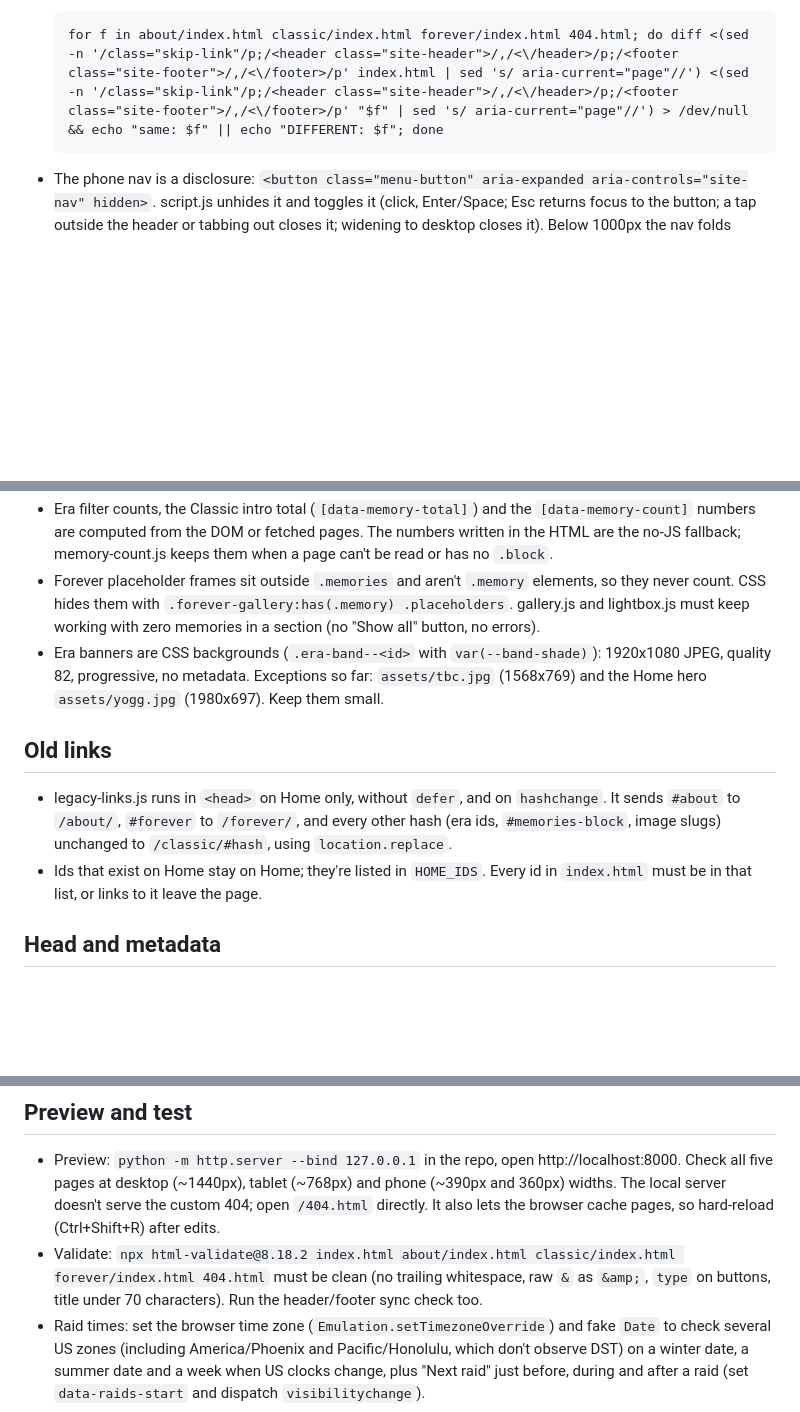
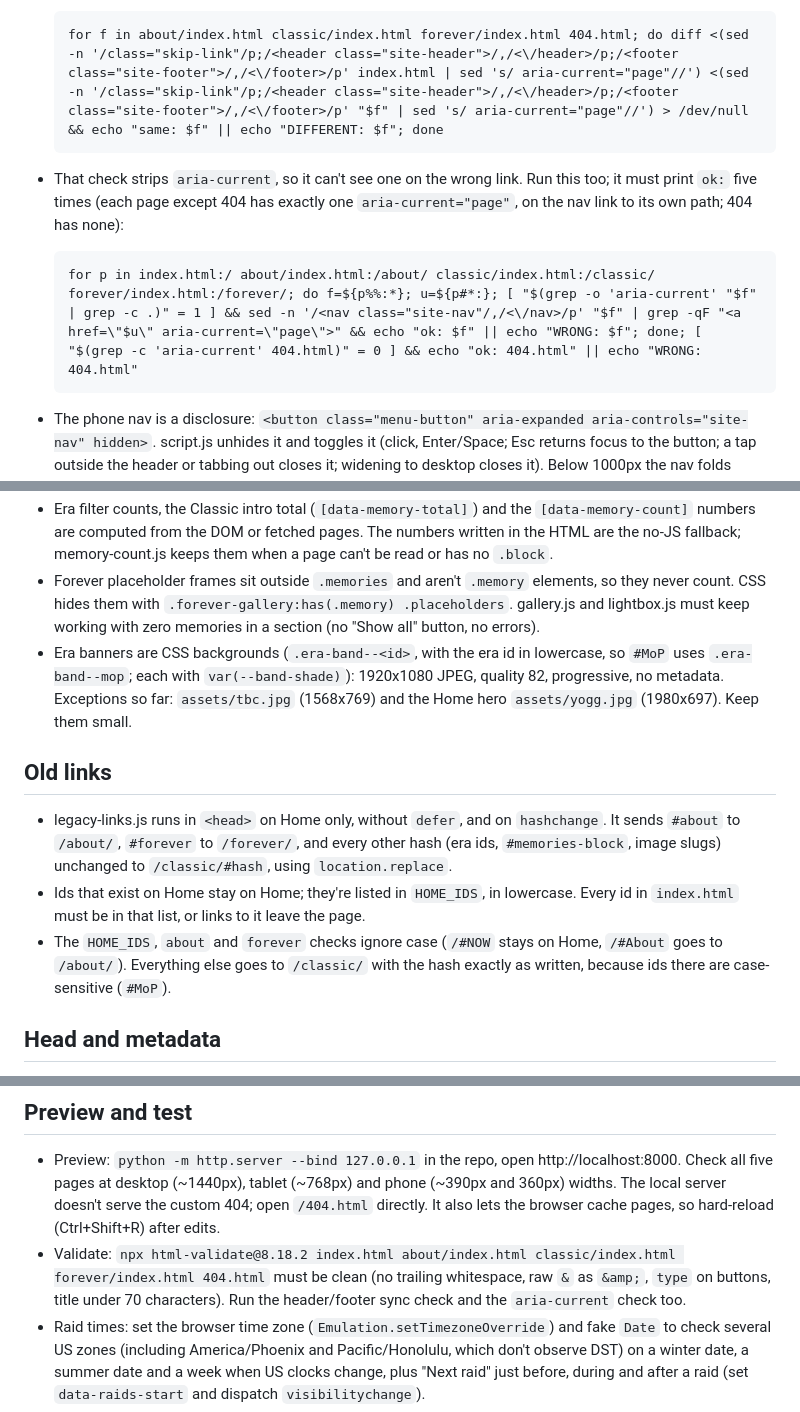
Before and after one commit to Montqueesh/theramoreguard, a Markdown page: AGENTS.md, 3 parts joined by grey strips. Rendered like a GitHub page; blank space fills up the shorter version.

````diff
--- a/AGENTS.md
+++ b/AGENTS.md
@@ -17,6 +17,11 @@ Invariants for anyone (human or agent) changing this site. The maintainer guide
 
   ```
   for f in about/index.html classic/index.html forever/index.html 404.html; do diff <(sed -n '/class="skip-link"/p;/<header class="site-header">/,/<\/header>/p;/<footer class="site-footer">/,/<\/footer>/p' index.html | sed 's/ aria-current="page"//') <(sed -n '/class="skip-link"/p;/<header class="site-header">/,/<\/header>/p;/<footer class="site-footer">/,/<\/footer>/p' "$f" | sed 's/ aria-current="page"//') > /dev/null && echo "same: $f" || echo "DIFFERENT: $f"; done
+  ```
+- That check strips `aria-current`, so it can't see one on the wrong link. Run this too; it must print `ok:` five times (each page except 404 has exactly one `aria-current="page"`, on the nav link to its own path; 404 has none):
+
+  ```
+  for p in index.html:/ about/index.html:/about/ classic/index.html:/classic/ forever/index.html:/forever/; do f=${p%%:*}; u=${p#*:}; [ "$(grep -o 'aria-current' "$f" | grep -c .)" = 1 ] && sed -n '/<nav class="site-nav"/,/<\/nav>/p' "$f" | grep -qF "<a href=\"$u\" aria-current=\"page\">" && echo "ok: $f" || echo "WRONG: $f"; done; [ "$(grep -c 'aria-current' 404.html)" = 0 ] && echo "ok: 404.html" || echo "WRONG: 404.html"
   ```
 - The phone nav is a disclosure: `<button class="menu-button" aria-expanded aria-controls="site-nav" hidden>`. script.js unhides it and toggles it (click, Enter/Space; Esc returns focus to the button; a tap outside the header or tabbing out closes it; widening to desktop closes it). Below 1000px the nav folds behind it only under `html.js`, so without JavaScript (and on 404) the nav shows in full.
 - script.js is loaded in `<head>` without `defer` so `html.js` is set before first paint. Other scripts use `defer`, except legacy-links.js (see "Old links").
@@ -39,12 +44,13 @@ Invariants for anyone (human or agent) changing this site. The maintainer guide
 - Load order on Classic is gallery.js, eras.js, lightbox.js (all `defer`): eras.js listens for `gallery:expand` before lightbox.js opens a linked image, so the filter switches to that image's era.
 - Era filter counts, the Classic intro total (`[data-memory-total]`) and the `[data-memory-count]` numbers are computed from the DOM or fetched pages. The numbers written in the HTML are the no-JS fallback; memory-count.js keeps them when a page can't be read or has no `.block`.
 - Forever placeholder frames sit outside `.memories` and aren't `.memory` elements, so they never count. CSS hides them with `.forever-gallery:has(.memory) .placeholders`. gallery.js and lightbox.js must keep working with zero memories in a section (no "Show all" button, no errors).
-- Era banners are CSS backgrounds (`.era-band--<id>` with `var(--band-shade)`): 1920x1080 JPEG, quality 82, progressive, no metadata. Exceptions so far: `assets/tbc.jpg` (1568x769) and the Home hero `assets/yogg.jpg` (1980x697). Keep them small.
+- Era banners are CSS backgrounds (`.era-band--<id>`, with the era id in lowercase, so `#MoP` uses `.era-band--mop`; each with `var(--band-shade)`): 1920x1080 JPEG, quality 82, progressive, no metadata. Exceptions so far: `assets/tbc.jpg` (1568x769) and the Home hero `assets/yogg.jpg` (1980x697). Keep them small.
 
 ## Old links
 
 - legacy-links.js runs in `<head>` on Home only, without `defer`, and on `hashchange`. It sends `#about` to `/about/`, `#forever` to `/forever/`, and every other hash (era ids, `#memories-block`, image slugs) unchanged to `/classic/#hash`, using `location.replace`.
-- Ids that exist on Home stay on Home; they're listed in `HOME_IDS`. Every id in `index.html` must be in that list, or links to it leave the page.
+- Ids that exist on Home stay on Home; they're listed in `HOME_IDS`, in lowercase. Every id in `index.html` must be in that list, or links to it leave the page.
+- The `HOME_IDS`, `about` and `forever` checks ignore case (`/#NOW` stays on Home, `/#About` goes to `/about/`). Everything else goes to `/classic/` with the hash exactly as written, because ids there are case-sensitive (`#MoP`).
 
 ## Head and metadata
 
@@ -78,7 +84,7 @@ Invariants for anyone (human or agent) changing this site. The maintainer guide
 ## Preview and test
 
 - Preview: `python -m http.server --bind 127.0.0.1` in the repo, open http://localhost:8000. Check all five pages at desktop (~1440px), tablet (~768px) and phone (~390px and 360px) widths. The local server doesn't serve the custom 404; open `/404.html` directly. It also lets the browser cache pages, so hard-reload (Ctrl+Shift+R) after edits.
-- Validate: `npx html-validate@8.18.2 index.html about/index.html classic/index.html forever/index.html 404.html` must be clean (no trailing whitespace, raw `&` as `&amp;`, `type` on buttons, title under 70 characters). Run the header/footer sync check too.
+- Validate: `npx html-validate@8.18.2 index.html about/index.html classic/index.html forever/index.html 404.html` must be clean (no trailing whitespace, raw `&` as `&amp;`, `type` on buttons, title under 70 characters). Run the header/footer sync check and the `aria-current` check too.
 - Raid times: set the browser time zone (`Emulation.setTimezoneOverride`) and fake `Date` to check several US zones (including America/Phoenix and Pacific/Honolulu, which don't observe DST) on a winter date, a summer date and a week when US clocks change, plus "Next raid" just before, during and after a raid (set `data-raids-start` and dispatch `visibilitychange`).
 - Console: no "Content Security Policy" errors while exercising every feature (Menu, era filter, Show all, viewer, zoom, Copy link, Back to top, old links).
 - Deeper checks used for past changes: headless Chrome over the DevTools protocol against the local server; full-page screenshots; CSS rule coverage across all pages, widths and states; `securitypolicyviolation` events; request host audit (self only); axe-core (including with the Menu and the viewer open); contrast sampled under text with the text made transparent (measure the text's own box, not its full-width block). `Page.setBypassCSP` is needed to inject test code.
````
Also changed, not shown: README.md (+8 -2 lines).
